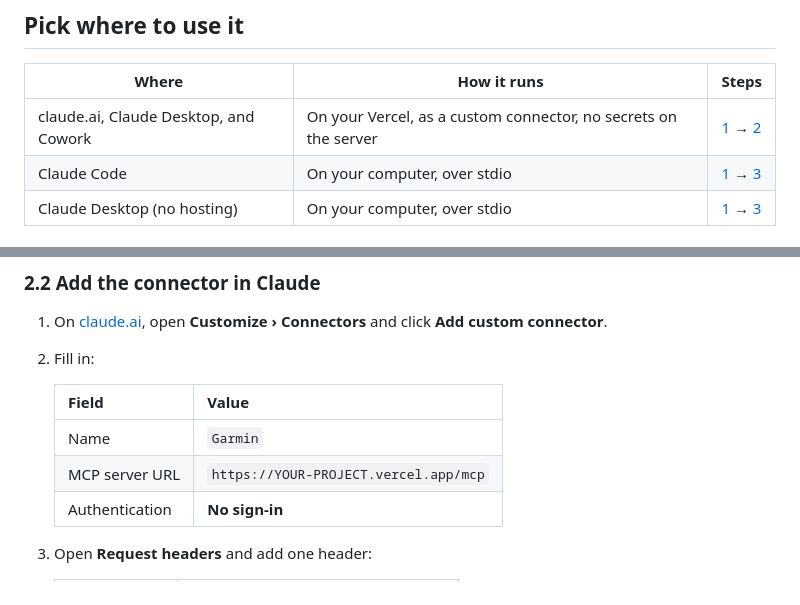
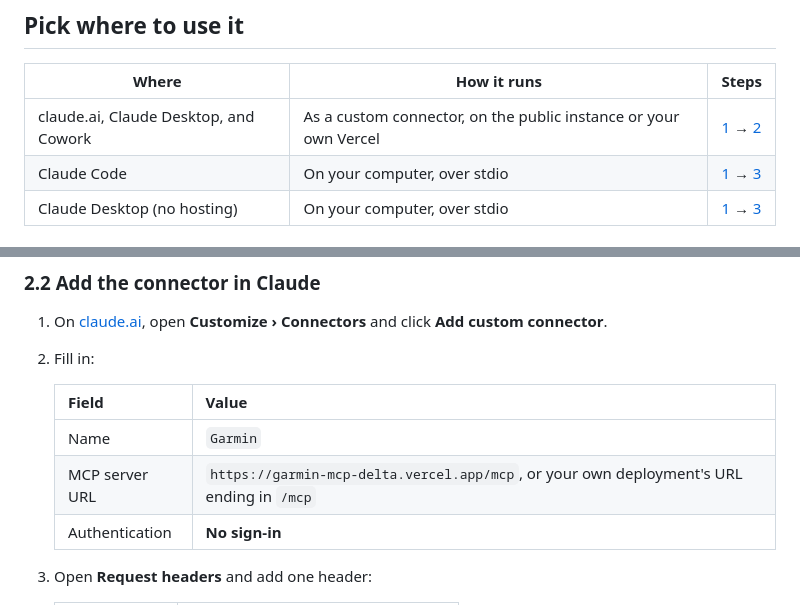
Before and after one commit to ricardoraposo/garmin-mcp, a Markdown page: README.md, 2 parts joined by grey strips. Rendered like a GitHub page.

```diff
--- a/README.md
+++ b/README.md
@@ -107,7 +107,7 @@ flowchart LR
 
 | Where | How it runs | Steps |
 | --- | --- | --- |
-| claude.ai, Claude Desktop, and Cowork | On your Vercel, as a custom connector, no secrets on the server | [1](#1-get-your-garmin-api-key) → [2](#2-use-it-as-a-custom-connector-on-claudeai) |
+| claude.ai, Claude Desktop, and Cowork | As a custom connector, on the public instance or your own Vercel | [1](#1-get-your-garmin-api-key) → [2](#2-use-it-as-a-custom-connector-on-claudeai) |
 | Claude Code | On your computer, over stdio | [1](#1-get-your-garmin-api-key) → [3](#3-or-run-it-locally-claude-code-and-claude-desktop) |
 | Claude Desktop (no hosting) | On your computer, over stdio | [1](#1-get-your-garmin-api-key) → [3](#3-or-run-it-locally-claude-code-and-claude-desktop) |
 
@@ -194,7 +214,7 @@ npx vercel git connect
    | Field | Value |
    | --- | --- |
    | Name | `Garmin` |
-   | MCP server URL | `https://YOUR-PROJECT.vercel.app/mcp` |
+   | MCP server URL | `https://garmin-mcp-delta.vercel.app/mcp`, or your own deployment's URL ending in `/mcp` |
    | Authentication | **No sign-in** |
 
 3. Open **Request headers** and add one header:
```
Also changed, not shown: other parts of README.md (+32 -12 lines).
